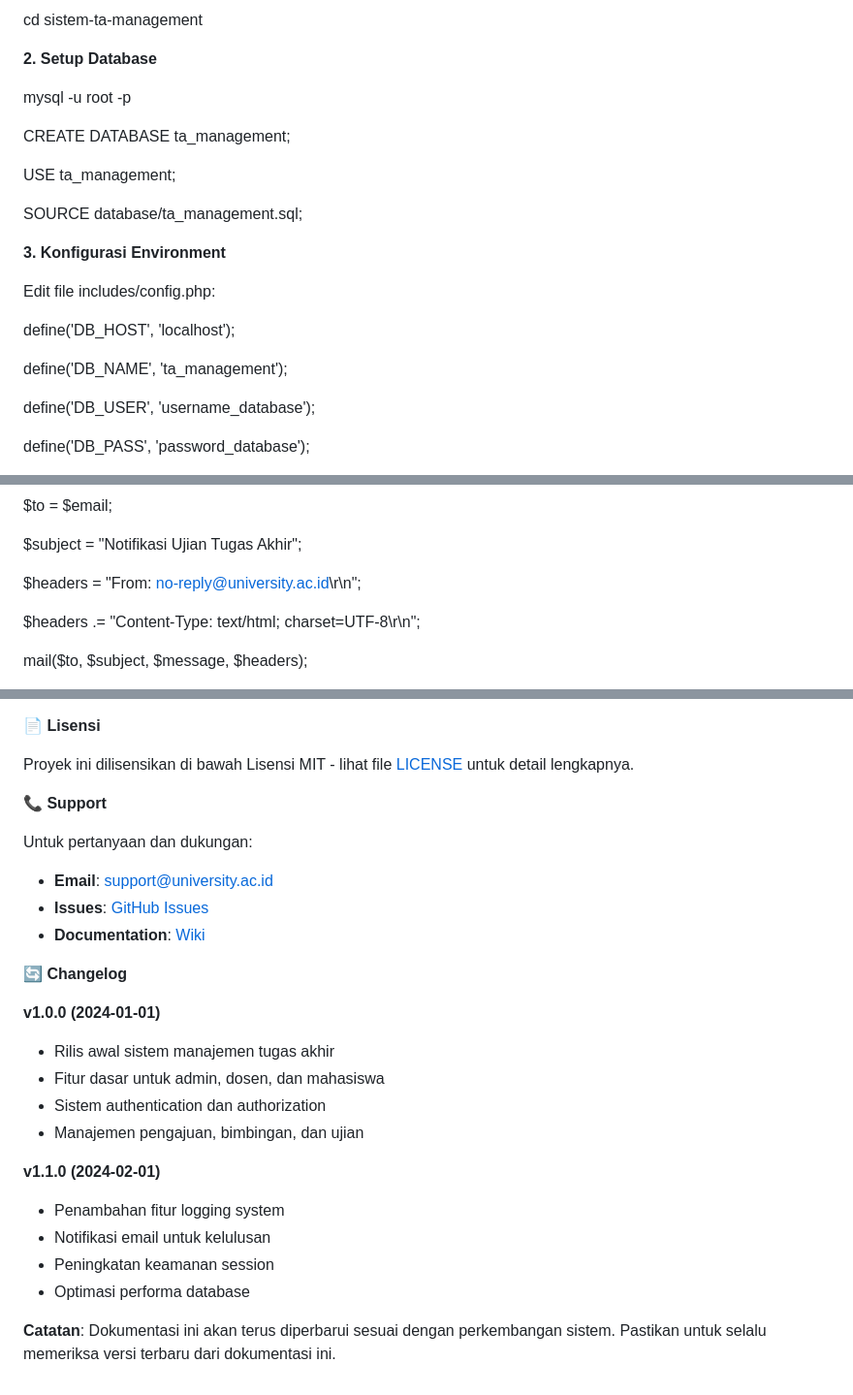
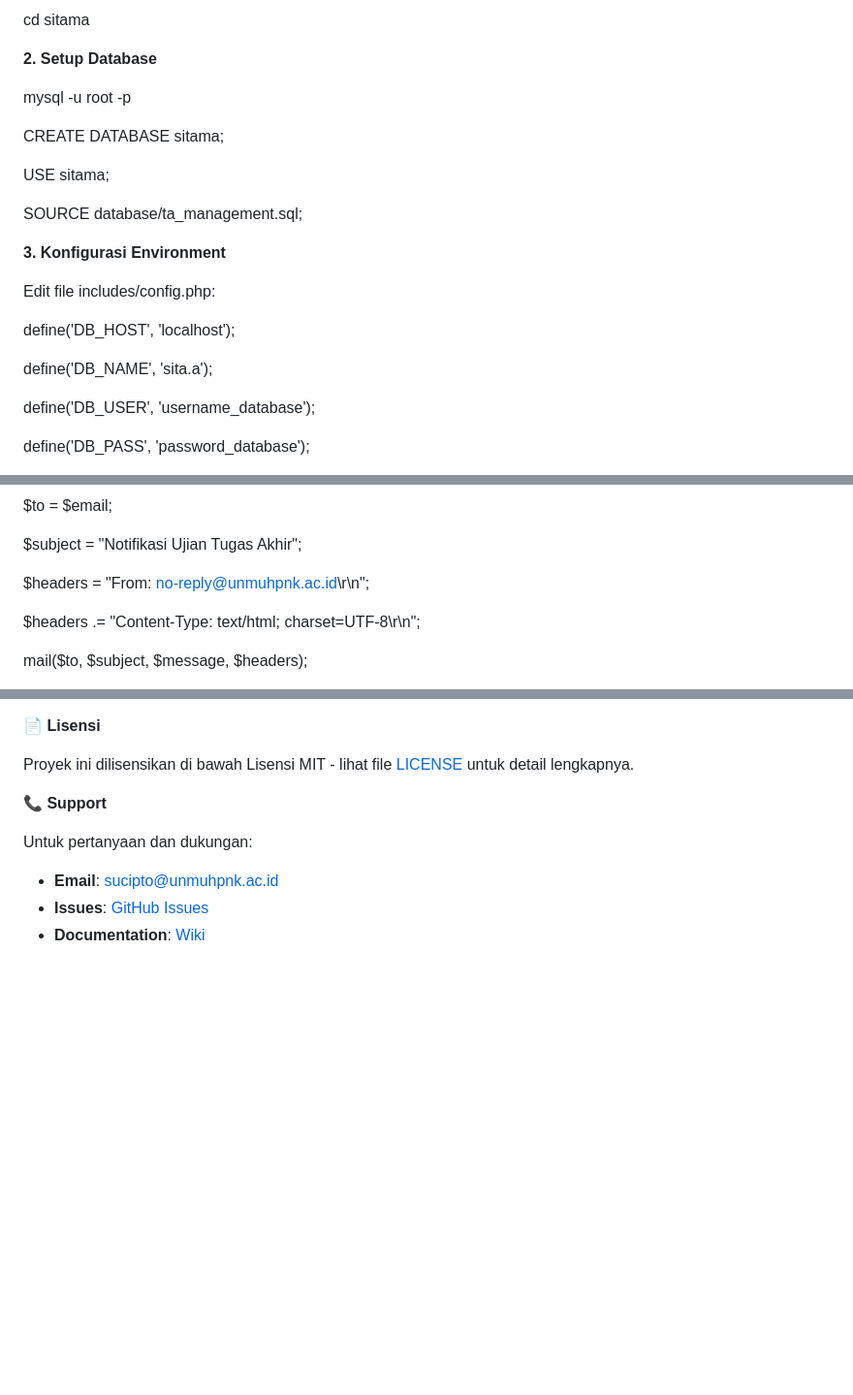
Before and after one commit to ciptomx/sitama, a Markdown page: README.md, 3 parts joined by grey strips. Shown: that part at 97% size. Rendered like a GitHub page; blank space fills up the shorter version.

```diff
--- a/README.md
+++ b/README.md
@@ -57,13 +57,13 @@ git clone <https://github.com/username/sistem-ta-management.git>
 
-cd sistem-ta-management
+cd sitama
 
 **2\. Setup Database**
 
 mysql -u root -p
 
-CREATE DATABASE ta_management;
+CREATE DATABASE sitama;
 
-USE ta_management;
+USE sitama;
 
 SOURCE database/ta_management.sql;
 
@@ -73,7 +73,7 @@ Edit file includes/config.php:
 
 define('DB_HOST', 'localhost');
 
-define('DB_NAME', 'ta_management');
+define('DB_NAME', 'sita.a');
 
 define('DB_USER', 'username_database');
 
@@ -189,7 +189,7 @@ $to = $email;
 
 $subject = "Notifikasi Ujian Tugas Akhir";
 
-$headers = "From: <no-reply@university.ac.id>\\r\\n";
+$headers = "From: <no-reply@unmuhpnk.ac.id>\\r\\n";
 
 $headers .= "Content-Type: text/html; charset=UTF-8\\r\\n";
 
@@ -300,24 +300,6 @@ Proyek ini dilisensikan di bawah Lisensi MIT - lihat file [LICENSE](http://127.0
 
 Untuk pertanyaan dan dukungan:
 
-- **Email**: [support@university.ac.id](mailto:support@university.ac.id)
-- **Issues**: [GitHub Issues](https://github.com/username/sistem-ta-management/issues)
-- **Documentation**: [Wiki](https://github.com/username/sistem-ta-management/wiki)
-
-**🔄 Changelog**
-
-**v1.0.0 (2024-01-01)**
-
-- Rilis awal sistem manajemen tugas akhir
-- Fitur dasar untuk admin, dosen, dan mahasiswa
-- Sistem authentication dan authorization
-- Manajemen pengajuan, bimbingan, dan ujian
-
-**v1.1.0 (2024-02-01)**
-
-- Penambahan fitur logging system
-- Notifikasi email untuk kelulusan
-- Peningkatan keamanan session
-- Optimasi performa database
-
-**Catatan**: Dokumentasi ini akan terus diperbarui sesuai dengan perkembangan sistem. Pastikan untuk selalu memeriksa versi terbaru dari dokumentasi ini.
+- **Email**: [sucipto@unmuhpnk.ac.id](mailto:sucipto@unmuhpnk.ac.id)
+- **Issues**: [GitHub Issues](https://github.com/ciptomx/sitama)
+- **Documentation**: [Wiki](https://github.com/ciptomx/sitama/readme.md)
```
Also changed, not shown: other parts of README.md (+3 -3 lines).
